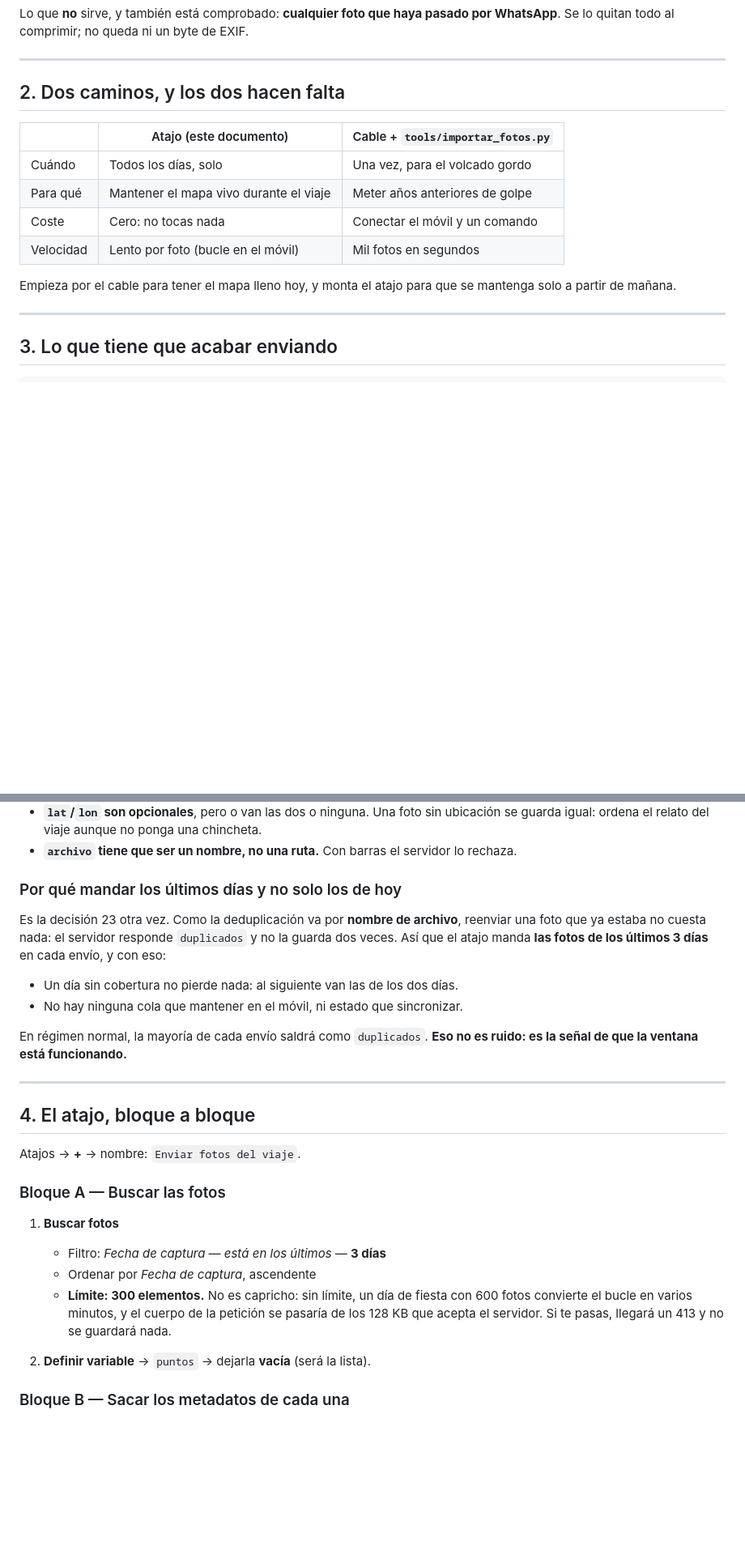
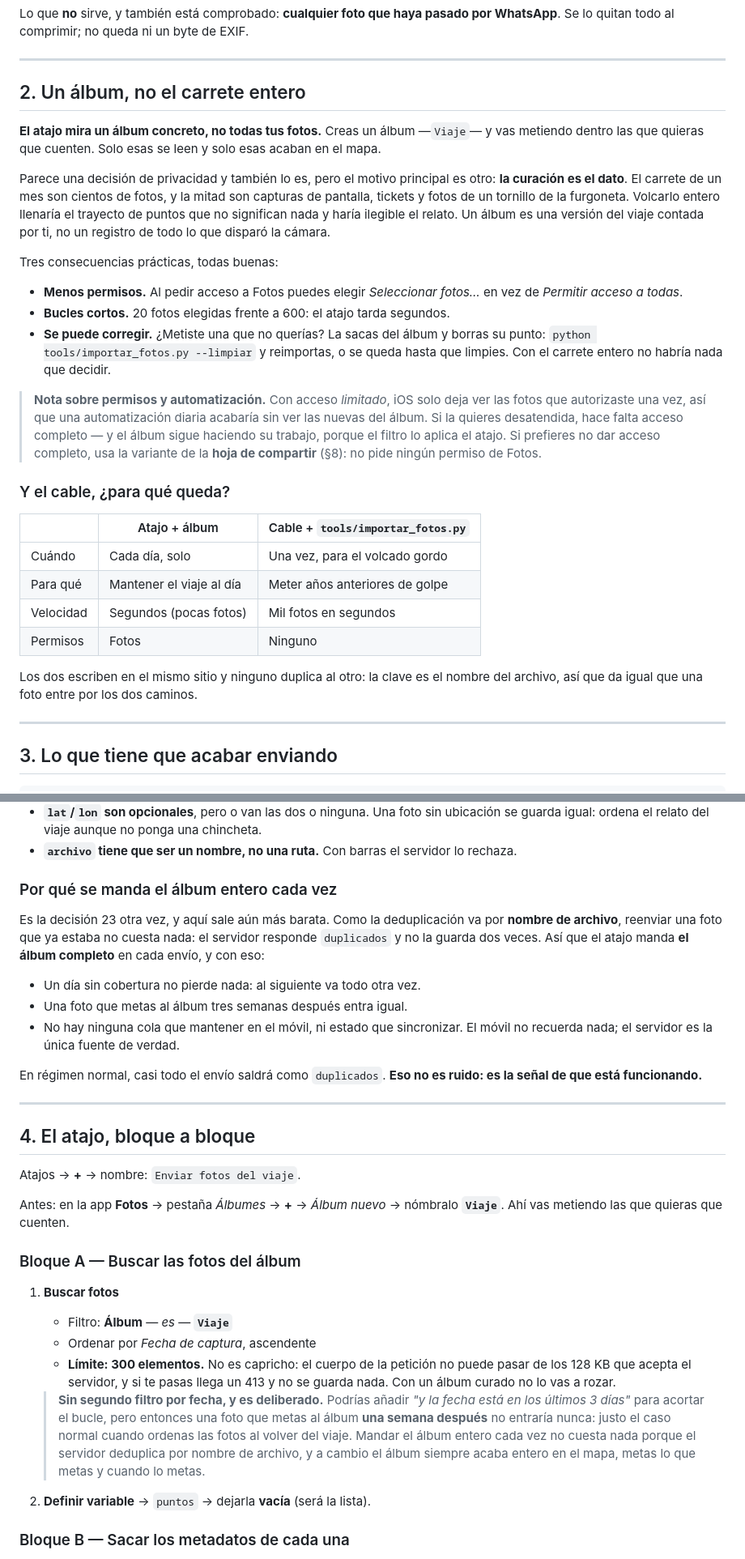
Before and after one commit to ra-and5/roadtrip, a Markdown page: docs/atajo-fotos.md, 2 parts joined by grey strips. Shown at 81% size. Rendered like a GitHub page; blank space fills up the shorter version.

```diff
--- a/docs/atajo-fotos.md
+++ b/docs/atajo-fotos.md
@@ -38,17 +38,46 @@ por WhatsApp**. Se lo quitan todo al comprimir; no queda ni un byte de EXIF.
 
 ---
 
-## 2. Dos caminos, y los dos hacen falta
+## 2. Un álbum, no el carrete entero
 
-|  | Atajo (este documento) | Cable + `tools/importar_fotos.py` |
+**El atajo mira un álbum concreto, no todas tus fotos.** Creas un álbum
+—`Viaje`— y vas metiendo dentro las que quieras que cuenten. Solo esas se leen
+y solo esas acaban en el mapa.
+
+Parece una decisión de privacidad y también lo es, pero el motivo principal es
+otro: **la curación es el dato**. El carrete de un mes son cientos de fotos, y
+la mitad son capturas de pantalla, tickets y fotos de un tornillo de la
+furgoneta. Volcarlo entero llenaría el trayecto de puntos que no significan
+nada y haría ilegible el relato. Un álbum es una versión del viaje contada por
+ti, no un registro de todo lo que disparó la cámara.
+
+Tres consecuencias prácticas, todas buenas:
+
+- **Menos permisos.** Al pedir acceso a Fotos puedes elegir *Seleccionar
+  fotos…* en vez de *Permitir acceso a todas*.
+- **Bucles cortos.** 20 fotos elegidas frente a 600: el atajo tarda segundos.
+- **Se puede corregir.** ¿Metiste una que no querías? La sacas del álbum y
+  borras su punto: `python tools/importar_fotos.py --limpiar` y reimportas, o
+  se queda hasta que limpies. Con el carrete entero no habría nada que decidir.
+
+> **Nota sobre permisos y automatización.** Con acceso *limitado*, iOS solo deja
+> ver las fotos que autorizaste una vez, así que una automatización diaria
+> acabaría sin ver las nuevas del álbum. Si la quieres desatendida, hace falta
+> acceso completo — y el álbum sigue haciendo su trabajo, porque el filtro lo
+> aplica el atajo. Si prefieres no dar acceso completo, usa la variante de la
+> **hoja de compartir** (§8): no pide ningún permiso de Fotos.
+
+### Y el cable, ¿para qué queda?
+
+|  | Atajo + álbum | Cable + `tools/importar_fotos.py` |
 |---|---|---|
-| Cuándo | Todos los días, solo | Una vez, para el volcado gordo |
-| Para qué | Mantener el mapa vivo durante el viaje | Meter años anteriores de golpe |
-| Coste | Cero: no tocas nada | Conectar el móvil y un comando |
-| Velocidad | Lento por foto (bucle en el móvil) | Mil fotos en segundos |
+| Cuándo | Cada día, solo | Una vez, para el volcado gordo |
+| Para qué | Mantener el viaje al día | Meter años anteriores de golpe |
+| Velocidad | Segundos (pocas fotos) | Mil fotos en segundos |
+| Permisos | Fotos | Ninguno |
 
-Empieza por el cable para tener el mapa lleno hoy, y monta el atajo para que se
-mantenga solo a partir de mañana.
+Los dos escriben en el mismo sitio y ninguno duplica al otro: la clave es el
+nombre del archivo, así que da igual que una foto entre por los dos caminos.
 
 ---
 
@@ -83,18 +112,20 @@ Tres cosas que no son evidentes:
 - **`archivo` tiene que ser un nombre, no una ruta.** Con barras el servidor lo
   rechaza.
 
-### Por qué mandar los últimos días y no solo los de hoy
+### Por qué se manda el álbum entero cada vez
 
-Es la decisión 23 otra vez. Como la deduplicación va por **nombre de archivo**,
-reenviar una foto que ya estaba no cuesta nada: el servidor responde
-`duplicados` y no la guarda dos veces. Así que el atajo manda **las fotos de
-los últimos 3 días** en cada envío, y con eso:
+Es la decisión 23 otra vez, y aquí sale aún más barata. Como la deduplicación
+va por **nombre de archivo**, reenviar una foto que ya estaba no cuesta nada:
+el servidor responde `duplicados` y no la guarda dos veces. Así que el atajo
+manda **el álbum completo** en cada envío, y con eso:
 
-- Un día sin cobertura no pierde nada: al siguiente van las de los dos días.
-- No hay ninguna cola que mantener en el móvil, ni estado que sincronizar.
+- Un día sin cobertura no pierde nada: al siguiente va todo otra vez.
+- Una foto que metas al álbum tres semanas después entra igual.
+- No hay ninguna cola que mantener en el móvil, ni estado que sincronizar. El
+  móvil no recuerda nada; el servidor es la única fuente de verdad.
 
-En régimen normal, la mayoría de cada envío saldrá como `duplicados`. **Eso no
-es ruido: es la señal de que la ventana está funcionando.**
+En régimen normal, casi todo el envío saldrá como `duplicados`. **Eso no es
+ruido: es la señal de que está funcionando.**
 
 ---
 
@@ -102,15 +133,25 @@ es ruido: es la señal de que la ventana está funcionando.**
 
 Atajos → **+** → nombre: `Enviar fotos del viaje`.
 
-### Bloque A — Buscar las fotos
+Antes: en la app **Fotos** → pestaña *Álbumes* → **+** → *Álbum nuevo* →
+nómbralo **`Viaje`**. Ahí vas metiendo las que quieras que cuenten.
+
+### Bloque A — Buscar las fotos del álbum
 
 1. **Buscar fotos**
-   - Filtro: *Fecha de captura* — *está en los últimos* — **3 días**
+   - Filtro: **Álbum** — *es* — **`Viaje`**
    - Ordenar por *Fecha de captura*, ascendente
-   - **Límite: 300 elementos.** No es capricho: sin límite, un día de fiesta con
-     600 fotos convierte el bucle en varios minutos, y el cuerpo de la petición
-     se pasaría de los 128 KB que acepta el servidor. Si te pasas, llegará un
-     413 y no se guardará nada.
+   - **Límite: 300 elementos.** No es capricho: el cuerpo de la petición no
+     puede pasar de los 128 KB que acepta el servidor, y si te pasas llega un
+     413 y no se guarda nada. Con un álbum curado no lo vas a rozar.
+
+   > **Sin segundo filtro por fecha, y es deliberado.** Podrías añadir *"y la
+   > fecha está en los últimos 3 días"* para acortar el bucle, pero entonces
+   > una foto que metas al álbum **una semana después** no entraría nunca:
+   > justo el caso normal cuando ordenas las fotos al volver del viaje. Mandar
+   > el álbum entero cada vez no cuesta nada porque el servidor deduplica por
+   > nombre de archivo, y a cambio el álbum siempre acaba entero en el mapa,
+   > metas lo que metas y cuando lo metas.
 
 2. **Definir variable** → `puntos` → dejarla **vacía** (será la lista).
 
```
Also changed, not shown: other parts of docs/atajo-fotos.md (+28 -0 lines), CLAUDE.md (+15 -4 lines), docs/prompt-fase4.md (added, +217 -0 lines).
